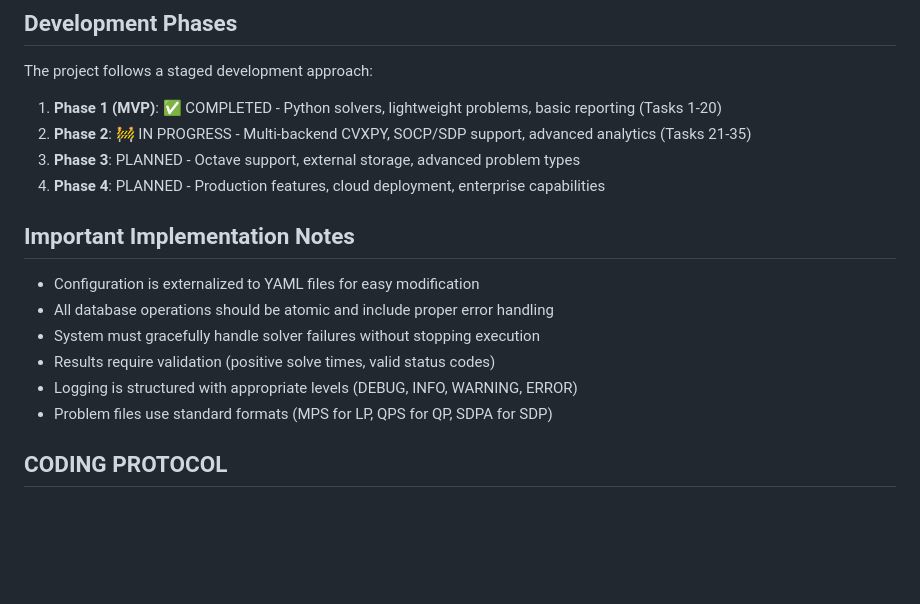
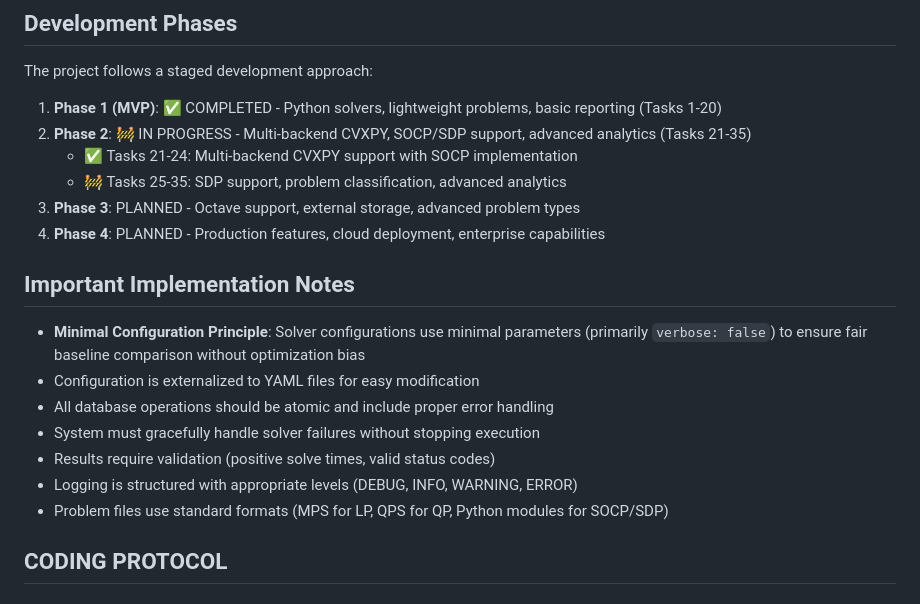
Before and after one commit to napinoco/optimization-solver-benchmark, a Markdown page: CLAUDE.md, the part around the change. Drawn GitHub-style; blank space fills up the shorter version.

```diff
--- a/CLAUDE.md
+++ b/CLAUDE.md
@@ -101,17 +101,20 @@ The system operates under GitHub Actions constraints:
 The project follows a staged development approach:
 1. **Phase 1 (MVP)**: ✅ COMPLETED - Python solvers, lightweight problems, basic reporting (Tasks 1-20)
 2. **Phase 2**: 🚧 IN PROGRESS - Multi-backend CVXPY, SOCP/SDP support, advanced analytics (Tasks 21-35)
+   - ✅ Tasks 21-24: Multi-backend CVXPY support with SOCP implementation
+   - 🚧 Tasks 25-35: SDP support, problem classification, advanced analytics
 3. **Phase 3**: PLANNED - Octave support, external storage, advanced problem types
 4. **Phase 4**: PLANNED - Production features, cloud deployment, enterprise capabilities
 
 ## Important Implementation Notes
 
+- **Minimal Configuration Principle**: Solver configurations use minimal parameters (primarily `verbose: false`) to ensure fair baseline comparison without optimization bias
 - Configuration is externalized to YAML files for easy modification
 - All database operations should be atomic and include proper error handling
 - System must gracefully handle solver failures without stopping execution
 - Results require validation (positive solve times, valid status codes)
 - Logging is structured with appropriate levels (DEBUG, INFO, WARNING, ERROR)
-- Problem files use standard formats (MPS for LP, QPS for QP, SDPA for SDP)
+- Problem files use standard formats (MPS for LP, QPS for QP, Python modules for SOCP/SDP)
 
 ## CODING PROTOCOL
 
```
Also changed, not shown: README.md (+28 -4 lines).
